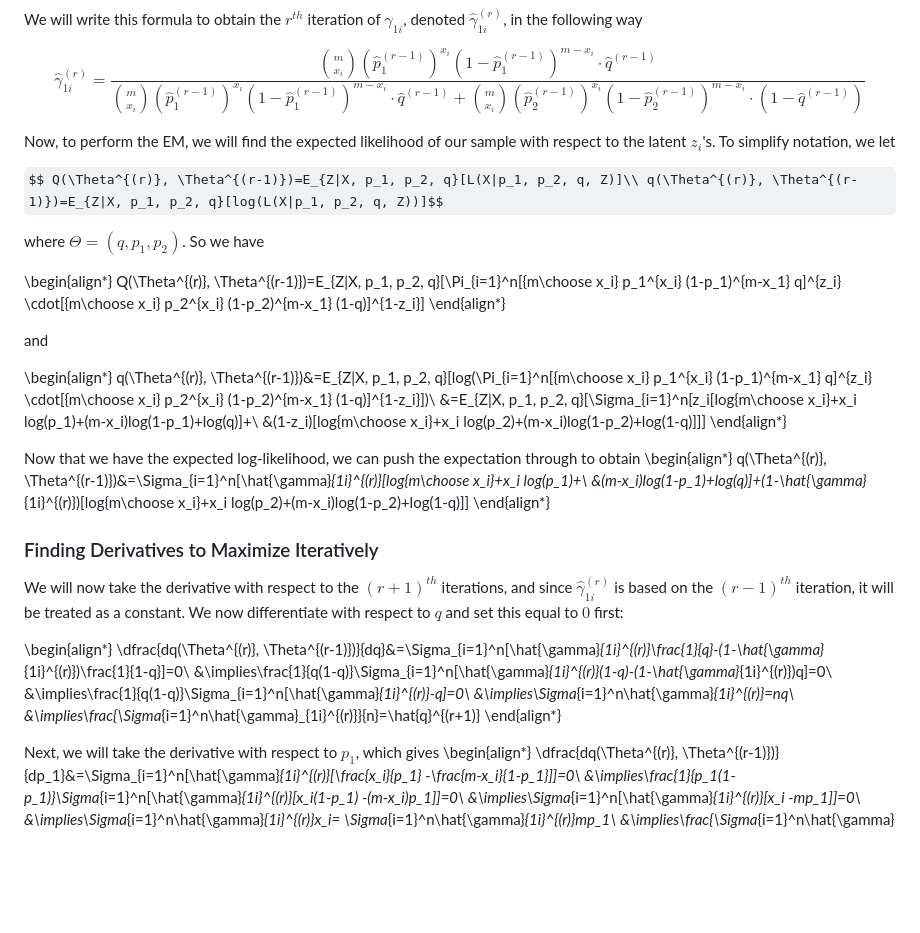
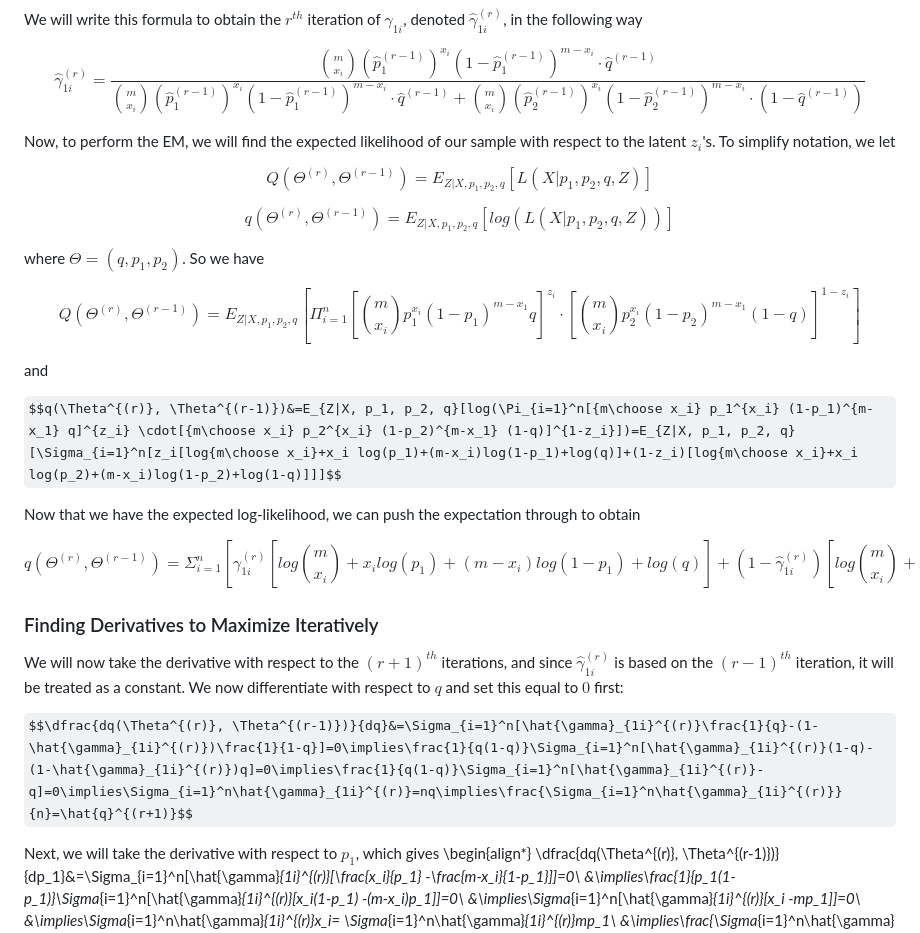
Before and after one commit to forluder/EM-Algorithm-Examples, a Markdown page: README.md, the part around the change. Rendered like a GitHub page; some formulas as TeX source; blank space fills up the shorter version.

```diff
--- a/README.md
+++ b/README.md
@@ -29,38 +29,26 @@ $$\hat{\gamma}_{1i}^{(r)}=\frac{{m\choose x_i}(\hat{p}_1^{(r-1)})^{x_i}(1-\hat{p
 
 Now, to perform the EM, we will find the expected likelihood of our sample with respect to the latent $z_i$'s. To simplify notation, we let
 
-$$ Q(\Theta^{(r)}, \Theta^{(r-1)})=E_{Z|X, p_1, p_2, q}[L(X|p_1, p_2, q, Z)]\\ q(\Theta^{(r)}, \Theta^{(r-1)})=E_{Z|X, p_1, p_2, q}[log(L(X|p_1, p_2, q, Z))]$$
+$$ Q(\Theta^{(r)}, \Theta^{(r-1)})=E_{Z|X, p_1, p_2, q}[L(X|p_1, p_2, q, Z)]$$
+
+$$q(\Theta^{(r)}, \Theta^{(r-1)})=E_{Z|X, p_1, p_2, q}[log(L(X|p_1, p_2, q, Z))]$$
 
 where $\Theta=(q, p_1, p_2)$. So we have
 
-\begin{align*}
-Q(\Theta^{(r)}, \Theta^{(r-1)})=E_{Z|X, p_1, p_2, q}[\Pi_{i=1}^n[{m\choose x_i} p_1^{x_i} (1-p_1)^{m-x_1} q]^{z_i} \cdot[{m\choose x_i} p_2^{x_i} (1-p_2)^{m-x_1} (1-q)]^{1-z_i}]
-\end{align*}
+$$Q(\Theta^{(r)}, \Theta^{(r-1)})=E_{Z|X, p_1, p_2, q}[\Pi_{i=1}^n[{m\choose x_i} p_1^{x_i} (1-p_1)^{m-x_1} q]^{z_i} \cdot[{m\choose x_i} p_2^{x_i} (1-p_2)^{m-x_1} (1-q)]^{1-z_i}]$$
 
 and
 
-\begin{align*}
-q(\Theta^{(r)}, \Theta^{(r-1)})&=E_{Z|X, p_1, p_2, q}[log(\Pi_{i=1}^n[{m\choose x_i} p_1^{x_i} (1-p_1)^{m-x_1} q]^{z_i} \cdot[{m\choose x_i} p_2^{x_i} (1-p_2)^{m-x_1} (1-q)]^{1-z_i}])\\
-                &=E_{Z|X, p_1, p_2, q}[\Sigma_{i=1}^n[z_i[log{m\choose x_i}+x_i log(p_1)+(m-x_i)log(1-p_1)+log(q)]+\\
-                &(1-z_i)[log{m\choose x_i}+x_i log(p_2)+(m-x_i)log(1-p_2)+log(1-q)]]]
-\end{align*}
+$$q(\Theta^{(r)}, \Theta^{(r-1)})&=E_{Z|X, p_1, p_2, q}[log(\Pi_{i=1}^n[{m\choose x_i} p_1^{x_i} (1-p_1)^{m-x_1} q]^{z_i} \cdot[{m\choose x_i} p_2^{x_i} (1-p_2)^{m-x_1} (1-q)]^{1-z_i}])=E_{Z|X, p_1, p_2, q}[\Sigma_{i=1}^n[z_i[log{m\choose x_i}+x_i log(p_1)+(m-x_i)log(1-p_1)+log(q)]+(1-z_i)[log{m\choose x_i}+x_i log(p_2)+(m-x_i)log(1-p_2)+log(1-q)]]]$$
 
 Now that we have the expected log-likelihood, we can push the expectation through to obtain
-\begin{align*}
-q(\Theta^{(r)}, \Theta^{(r-1)})&=\Sigma_{i=1}^n[\hat{\gamma}_{1i}^{(r)}[log{m\choose x_i}+x_i log(p_1)+\\
-&(m-x_i)log(1-p_1)+log(q)]+(1-\hat{\gamma}_{1i}^{(r)})[log{m\choose x_i}+x_i log(p_2)+(m-x_i)log(1-p_2)+log(1-q)]]
-\end{align*}
+
+$$q(\Theta^{(r)}, \Theta^{(r-1)})=\Sigma_{i=1}^n[\hat{\gamma}_{1i}^{(r)}[log{m\choose x_i}+x_i log(p_1)+(m-x_i)log(1-p_1)+log(q)]+(1-\hat{\gamma}_{1i}^{(r)})[log{m\choose x_i}+x_i log(p_2)+(m-x_i)log(1-p_2)+log(1-q)]]$$
 
 ### Finding Derivatives to Maximize Iteratively
 We will now take the derivative with respect to the $(r+1)^{th}$ iterations, and since $\hat{\gamma}_{1i}^{(r)}$ is based on the $(r-1)^{th}$ iteration, it will be treated as a constant. We now differentiate with respect to $q$ and set this equal to $0$ first:
 
-\begin{align*}
-\dfrac{dq(\Theta^{(r)}, \Theta^{(r-1)})}{dq}&=\Sigma_{i=1}^n[\hat{\gamma}_{1i}^{(r)}\frac{1}{q}-(1-\hat{\gamma}_{1i}^{(r)})\frac{1}{1-q}]=0\\
-&\implies\frac{1}{q(1-q)}\Sigma_{i=1}^n[\hat{\gamma}_{1i}^{(r)}(1-q)-(1-\hat{\gamma}_{1i}^{(r)})q]=0\\
-&\implies\frac{1}{q(1-q)}\Sigma_{i=1}^n[\hat{\gamma}_{1i}^{(r)}-q]=0\\
-&\implies\Sigma_{i=1}^n\hat{\gamma}_{1i}^{(r)}=nq\\
-&\implies\frac{\Sigma_{i=1}^n\hat{\gamma}_{1i}^{(r)}}{n}=\hat{q}^{(r+1)}
-\end{align*}
+$$\dfrac{dq(\Theta^{(r)}, \Theta^{(r-1)})}{dq}&=\Sigma_{i=1}^n[\hat{\gamma}_{1i}^{(r)}\frac{1}{q}-(1-\hat{\gamma}_{1i}^{(r)})\frac{1}{1-q}]=0\implies\frac{1}{q(1-q)}\Sigma_{i=1}^n[\hat{\gamma}_{1i}^{(r)}(1-q)-(1-\hat{\gamma}_{1i}^{(r)})q]=0\implies\frac{1}{q(1-q)}\Sigma_{i=1}^n[\hat{\gamma}_{1i}^{(r)}-q]=0\implies\Sigma_{i=1}^n\hat{\gamma}_{1i}^{(r)}=nq\implies\frac{\Sigma_{i=1}^n\hat{\gamma}_{1i}^{(r)}}{n}=\hat{q}^{(r+1)}$$
 
 
 Next, we will take the derivative with respect to $p_1$, which gives
```
